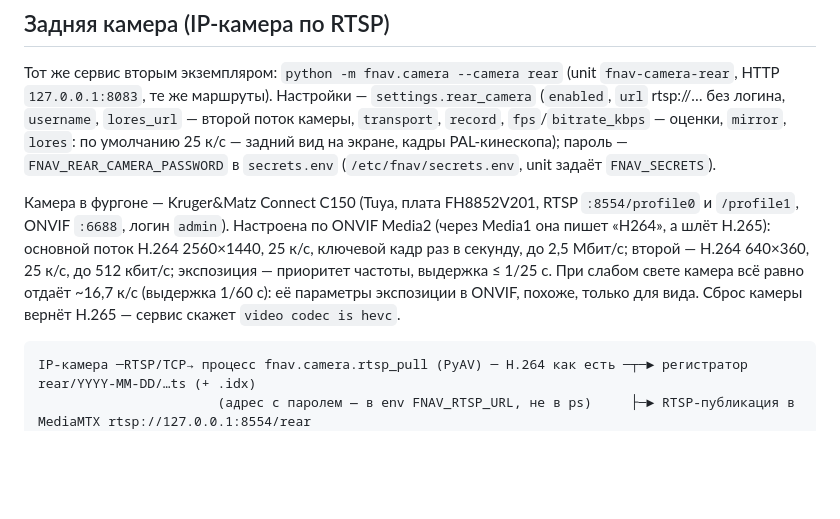
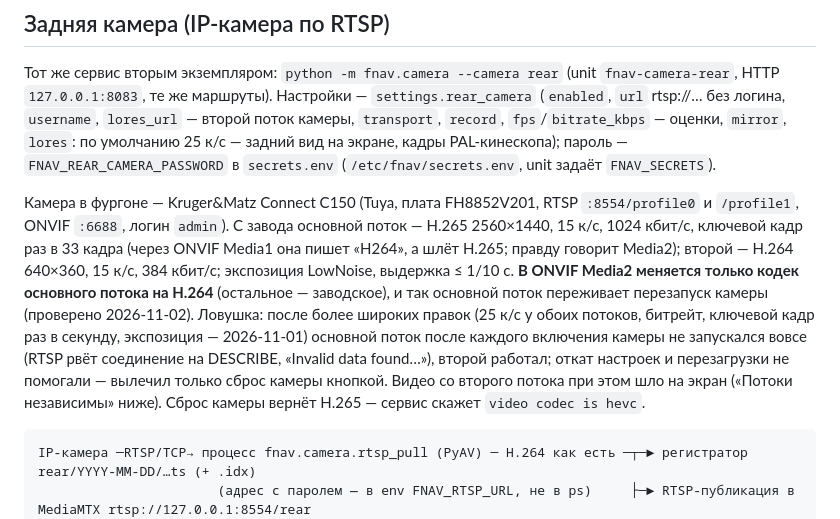
Before and after one commit to ceoptrsltd/fallout.nav, a Markdown page: docs/contracts/camera.md, the part around the change. Drawn GitHub-style; blank space fills up the shorter version.

Commit message:
Rear camera notes: change only the main stream's codec over ONVIF
The wider ONVIF changes of 2026-11-01 (25 fps on both streams, bitrate, GOP,
exposure) left the camera unable to start its main stream after every power-up;
only a factory reset cured it. From factory state, switching just the codec to
H.264 survives a restart.

Co-Authored-By: Claude Opus 5.5 <noreply@anthropic.com>

````diff
--- a/docs/contracts/camera.md
+++ b/docs/contracts/camera.md
@@ -153,11 +153,15 @@ OV5647 2592×1944 (полный кадр) ─ISP→ main 1440×1080 YUV420 ─
 (`/etc/fnav/secrets.env`, unit задаёт `FNAV_SECRETS`).
 
 Камера в фургоне — Kruger&Matz Connect C150 (Tuya, плата FH8852V201, RTSP `:8554/profile0` и `/profile1`, ONVIF
-`:6688`, логин `admin`). Настроена по ONVIF Media2 (через Media1 она пишет «H264», а шлёт H.265): основной поток
-H.264 2560×1440, 25 к/с, ключевой кадр раз в секунду, до 2,5 Мбит/с; второй — H.264 640×360, 25 к/с, до 512 кбит/с;
-экспозиция — приоритет частоты, выдержка ≤ 1/25 с. При слабом свете камера всё равно отдаёт ~16,7 к/с (выдержка
-1/60 с): её параметры экспозиции в ONVIF, похоже, только для вида. Сброс камеры вернёт H.265 — сервис скажет
-`video codec is hevc`.
+`:6688`, логин `admin`). С завода основной поток — H.265 2560×1440, 15 к/с, 1024 кбит/с, ключевой кадр раз в 33
+кадра (через ONVIF Media1 она пишет «H264», а шлёт H.265; правду говорит Media2); второй — H.264 640×360, 15 к/с,
+384 кбит/с; экспозиция LowNoise, выдержка ≤ 1/10 с. **В ONVIF Media2 меняется только кодек основного потока на
+H.264** (остальное — заводское), и так основной поток переживает перезапуск камеры (проверено 2026-11-02). Ловушка:
+после более широких правок (25 к/с у обоих потоков, битрейт, ключевой кадр раз в секунду, экспозиция — 2026-11-01)
+основной поток после каждого включения камеры не запускался вовсе (RTSP рвёт соединение на DESCRIBE, «Invalid data
+found…»), второй работал; откат настроек и перезагрузки не помогали — вылечил только сброс камеры кнопкой. Видео со
+второго потока при этом шло на экран («Потоки независимы» ниже). Сброс камеры вернёт H.265 — сервис
+скажет `video codec is hevc`.
 
 ```
 IP-камера ─RTSP/TCP→ процесс fnav.camera.rtsp_pull (PyAV) ─ H.264 как есть ─┬─► регистратор rear/YYYY-MM-DD/…ts (+ .idx)
````
